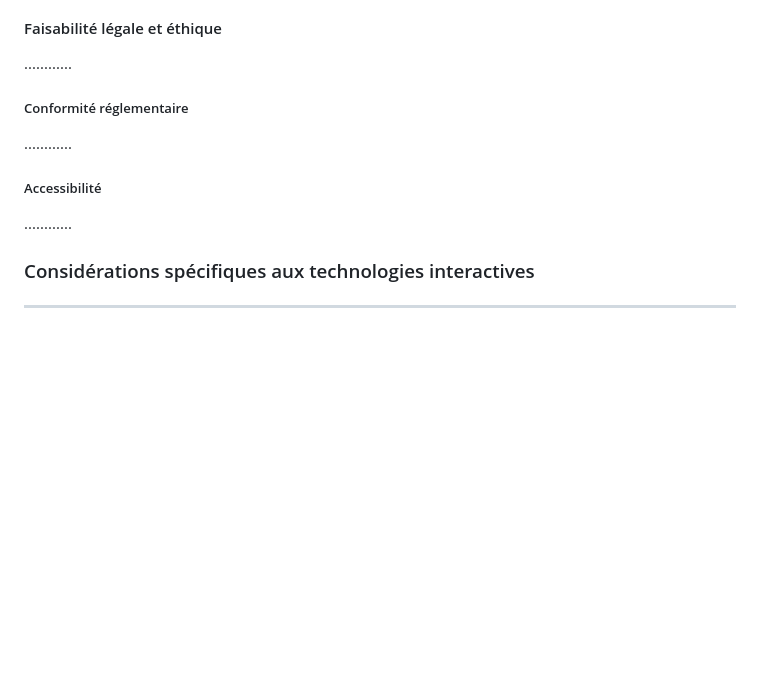
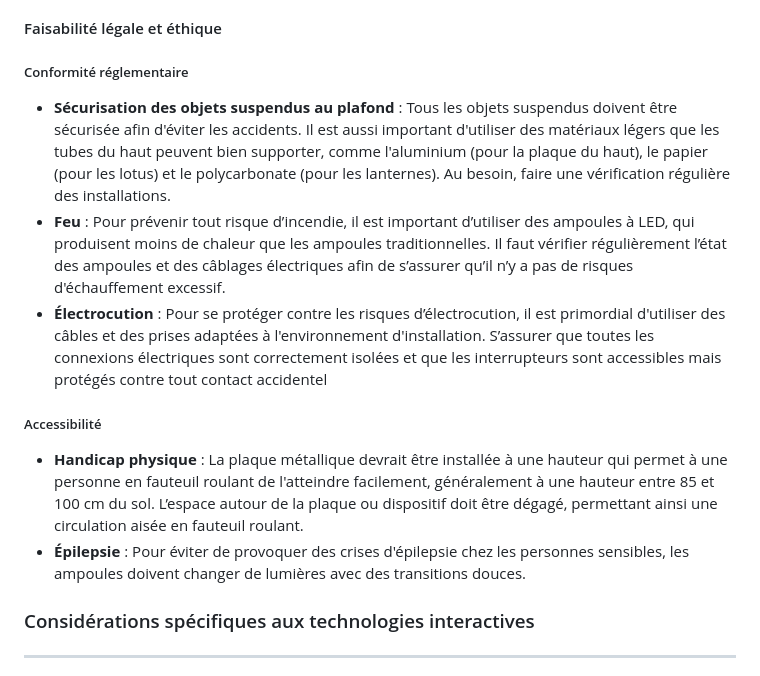
Before and after one commit to Miaou-Mafia/miaourepository, a Markdown page: README.md, the part around the change. GitHub-like rendering; blank space fills up the shorter version.

```diff
--- a/README.md
+++ b/README.md
@@ -423,11 +423,15 @@ Une quantité suplémentaire de plusieurs matériaux pourraient être nécessair
   - **Plan d'urgence** : Mettre en place un calendrier détaillé avec des points de contrôle hebdomadaires pour suivre l’avancement et anticiper les retards.
 
 #### Faisabilité légale et éthique
-............
+
 ##### Conformité réglementaire
-............
+- **Sécurisation des objets suspendus au plafond** : Tous les objets suspendus doivent être sécurisée afin d'éviter les accidents. Il est aussi important d'utiliser des matériaux légers que les tubes du haut peuvent bien supporter, comme l'aluminium (pour la plaque du haut), le papier (pour les lotus) et le polycarbonate (pour les lanternes). Au besoin, faire une vérification régulière des installations.
+- **Feu** : Pour prévenir tout risque d’incendie, il est important d’utiliser des ampoules à LED, qui produisent moins de chaleur que les ampoules traditionnelles. Il faut vérifier régulièrement l’état des ampoules et des câblages électriques afin de s’assurer qu’il n’y a pas de risques d'échauffement excessif.
+- **Électrocution** : Pour se protéger contre les risques d’électrocution, il est primordial d'utiliser des câbles et des prises adaptées à l'environnement d'installation. S’assurer que toutes les connexions électriques sont correctement isolées et que les interrupteurs sont accessibles mais protégés contre tout contact accidentel
+
 ##### Accessibilité
-............
+- **Handicap physique** : La plaque métallique devrait être installée à une hauteur qui permet à une personne en fauteuil roulant de l'atteindre facilement, généralement à une hauteur entre 85 et 100 cm du sol. L’espace autour de la plaque ou dispositif doit être dégagé, permettant ainsi une circulation aisée en fauteuil roulant.
+- **Épilepsie** : Pour éviter de provoquer des crises d'épilepsie chez les personnes sensibles, les ampoules doivent changer de lumières avec des transitions douces.
 
 ### Considérations spécifiques aux technologies interactives
 ---
```
